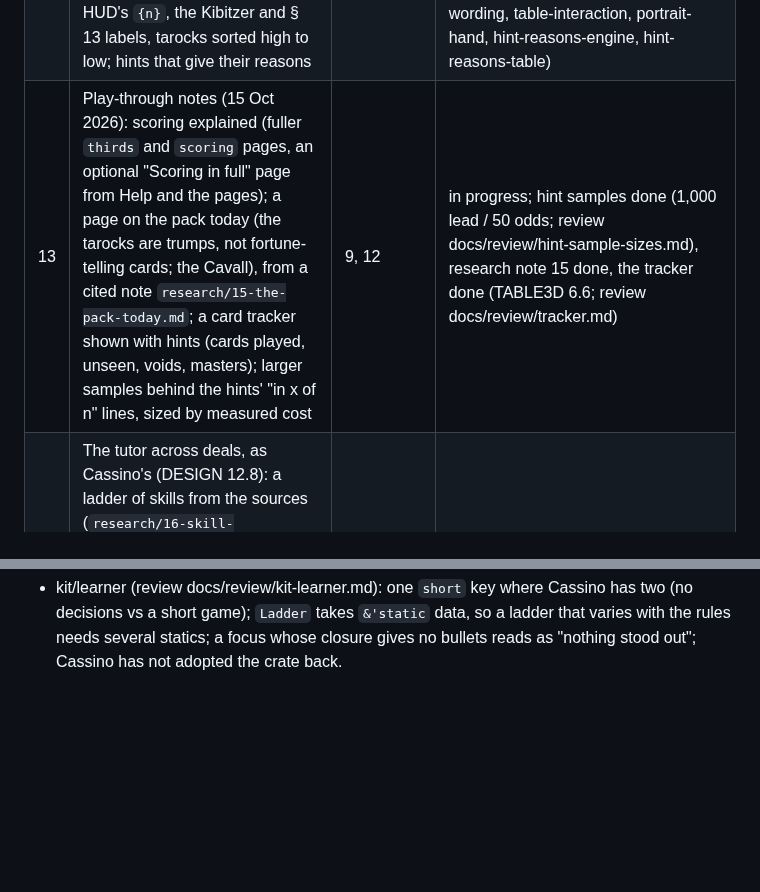
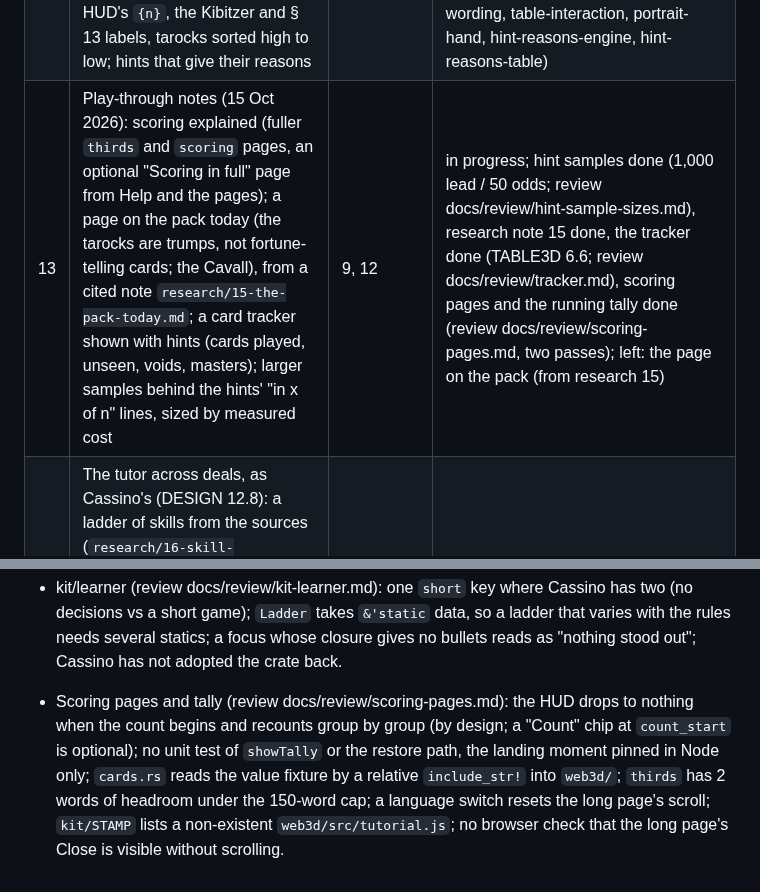
Before and after one commit to abartnof/strohmandeln, a Markdown page: PLAN.md, 2 parts joined by grey strips. Rendered like a GitHub page; blank space fills up the shorter version.

Commit message:
Plan: scoring pages and the running tally merged; their open items
Co-Authored-By: Claude Opus 5.5 <noreply@anthropic.com>

```diff
--- a/PLAN.md
+++ b/PLAN.md
@@ -52,7 +52,7 @@ terminal client. Built on the parts of Cassino and Piquet that carry over.
 | 10 | Build, browser test, README, CREDITS, LICENSE, Pages | all | done; published 15 Oct 2026 at abartnof.github.io/strohmandeln |
 | 11 | Languages: interface strings (en/de) and the switch, German court labels on the faces, German tutorial pages | 7, 8, 9 | done (built across 3, 8, 9; language_switch passes) |
 | 12 | Play-through fixes (15 Oct 2026): tutorial pacing and wording; high-visibility faces as in Cassino, numerals that clip in the fan, the stripes on the backs; play by a second click, the HUD's `{n}`, the Kibitzer and § 13 labels, tarocks sorted high to low; hints that give their reasons | 9, 8, 7, 5 | done 15 Oct 2026; also: the phone's hand in two rows, the page chrome in Cassino's Material 3 colours, the gate builds the wasm before the Node tests (reviews: docs/review/faces-fan, colours, tutorial-pacing, tutorial-wording, table-interaction, portrait-hand, hint-reasons-engine, hint-reasons-table) |
-| 13 | Play-through notes (15 Oct 2026): scoring explained (fuller `thirds` and `scoring` pages, an optional "Scoring in full" page from Help and the pages); a page on the pack today (the tarocks are trumps, not fortune-telling cards; the Cavall), from a cited note `research/15-the-pack-today.md`; a card tracker shown with hints (cards played, unseen, voids, masters); larger samples behind the hints' "in x of n" lines, sized by measured cost | 9, 12 | in progress; hint samples done (1,000 lead / 50 odds; review docs/review/hint-sample-sizes.md), research note 15 done, the tracker done (TABLE3D 6.6; review docs/review/tracker.md) |
+| 13 | Play-through notes (15 Oct 2026): scoring explained (fuller `thirds` and `scoring` pages, an optional "Scoring in full" page from Help and the pages); a page on the pack today (the tarocks are trumps, not fortune-telling cards; the Cavall), from a cited note `research/15-the-pack-today.md`; a card tracker shown with hints (cards played, unseen, voids, masters); larger samples behind the hints' "in x of n" lines, sized by measured cost | 9, 12 | in progress; hint samples done (1,000 lead / 50 odds; review docs/review/hint-sample-sizes.md), research note 15 done, the tracker done (TABLE3D 6.6; review docs/review/tracker.md), scoring pages and the running tally done (review docs/review/scoring-pages.md, two passes); left: the page on the pack (from research 15) |
 | 14 | The tutor across deals, as Cassino's (DESIGN 12.8): a ladder of skills from the sources (`research/16-skill-ladder.md`), a learner that finds the next skill the player is ready for (prerequisites cleared, surely short of mastery), a gentle brief after each deal with one rule and one or two suggestions (`docs/TUTOR.md`); the game-independent learner moved into the kit | 9, 6 | spec done (15 Oct 2026); `kit/learner` done (review docs/review/kit-learner.md); building the evidence (`tutor.rs`) |
 
 ## Open
@@ -78,3 +78,5 @@ terminal client. Built on the parts of Cassino and Piquet that carry over.
 - Tracker (review docs/review/tracker.md): the tarock line lists the highest four and "…" without saying the order; cell labels 12 px, no larger-text option; wire fields the page does not read (`unseen_count`, `unseen_thirds`, `groups[].unseen`, `top_out`); dark and high-contrast looks checked once, before the three-state cells; phone layout deferred.
 
 - kit/learner (review docs/review/kit-learner.md): one `short` key where Cassino has two (no decisions vs a short game); `Ladder` takes `&'static` data, so a ladder that varies with the rules needs several statics; a focus whose closure gives no bullets reads as "nothing stood out"; Cassino has not adopted the crate back.
+
+- Scoring pages and tally (review docs/review/scoring-pages.md): the HUD drops to nothing when the count begins and recounts group by group (by design; a "Count" chip at `count_start` is optional); no unit test of `showTally` or the restore path, the landing moment pinned in Node only; `cards.rs` reads the value fixture by a relative `include_str!` into `web3d/`; `thirds` has 2 words of headroom under the 150-word cap; a language switch resets the long page's scroll; `kit/STAMP` lists a non-existent `web3d/src/tutorial.js`; no browser check that the long page's Close is visible without scrolling.
```
